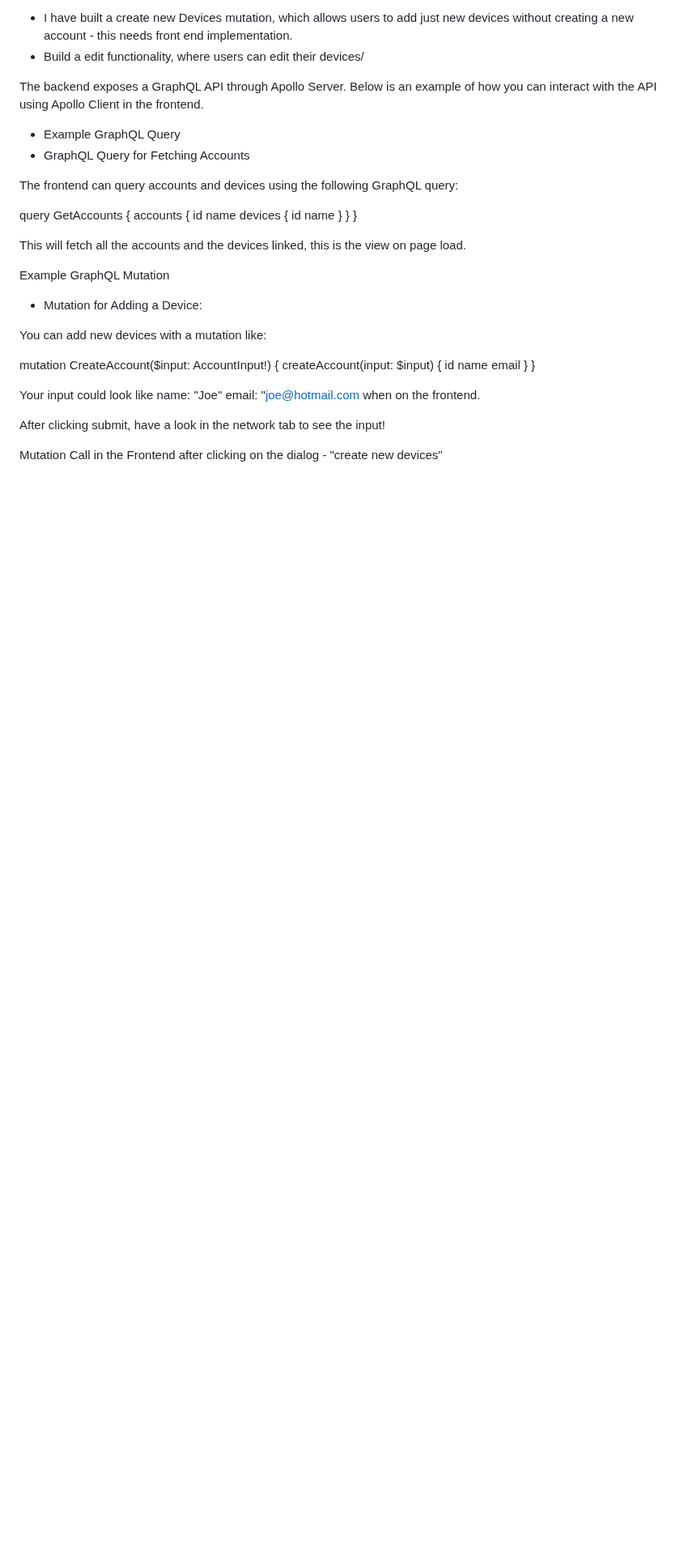
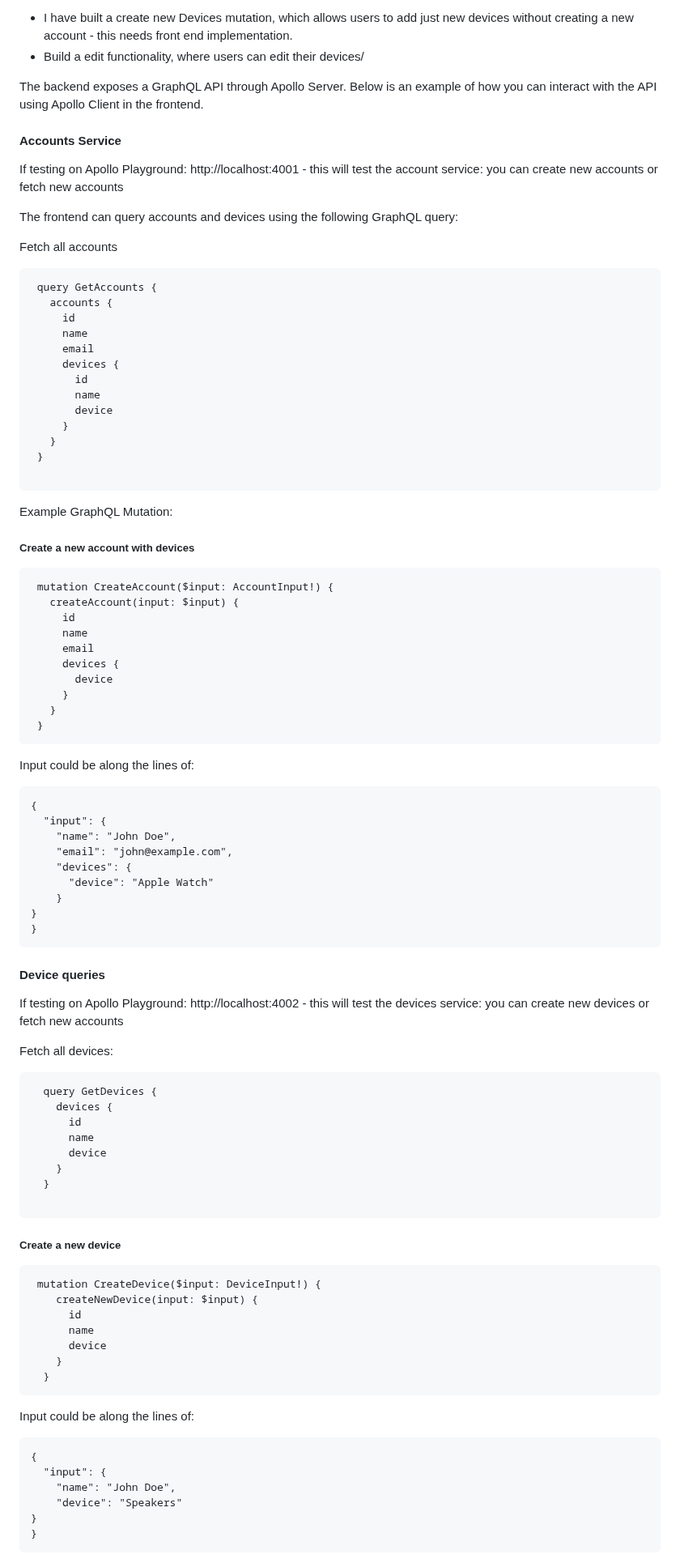
Before and after one commit to radhikachamdal2/fullstack-devices, a Markdown page: README.md, the part around the change. Shown at 81% size. GitHub-like rendering; blank space fills up the shorter version.

`````diff
--- a/README.md
+++ b/README.md
@@ -111,39 +111,97 @@ Future improvements for queries/services:
 
 The backend exposes a GraphQL API through Apollo Server. Below is an example of how you can interact with the API using Apollo Client in the frontend.
 
-- Example GraphQL Query
-- GraphQL Query for Fetching Accounts
+#### Accounts Service
+
+If testing on Apollo Playground: http://localhost:4001 - this will test the account service: you can create new accounts or fetch new accounts
 
 The frontend can query accounts and devices using the following GraphQL query:
 
-query GetAccounts {
-  accounts {
-    id
-    name
-    devices {
+Fetch all accounts
+
+ ````
+  query GetAccounts {
+    accounts {
       id
       name
+      email
+      devices {
+        id
+        name
+        device
+      }
     }
   }
-}
 
-This will fetch all the accounts and the devices linked, this is the view on page load.
+````
 
-Example GraphQL Mutation
-- Mutation for Adding a Device:
+Example GraphQL Mutation:
 
-You can add new devices with a mutation like:
+##### Create a new account with devices
 
+ ````
   mutation CreateAccount($input: AccountInput!) {
     createAccount(input: $input) {
       id
       name
       email
+      devices {
+        device
+      }
+    }
+  }
+  ````
+Input could be along the lines of:
+
+
+```
+{
+  "input": {
+    "name": "John Doe",
+    "email": "john@example.com",
+    "devices": {
+      "device": "Apple Watch"
+    }
+}
+}
+```
+
+#### Device queries
+
+If testing on Apollo Playground: http://localhost:4002 - this will test the devices service: you can create new devices or fetch new accounts
+
+Fetch all devices:
+
+````
+  query GetDevices {
+    devices {
+      id
+      name
+      device
     }
   }
 
-Your input could look like name: "Joe" email: "joe@hotmail.com when on the frontend.
+````
 
-After clicking submit, have a look in the network tab to see the input!
+##### Create a new device
 
-Mutation Call in the Frontend after clicking on the dialog - "create new devices"
+````
+ mutation CreateDevice($input: DeviceInput!) {
+    createNewDevice(input: $input) {
+      id
+      name
+      device
+    }
+  }
+````
+
+Input could be along the lines of:
+
+```
+{
+  "input": {
+    "name": "John Doe",
+    "device": "Speakers"
+}
+}
+```
`````
